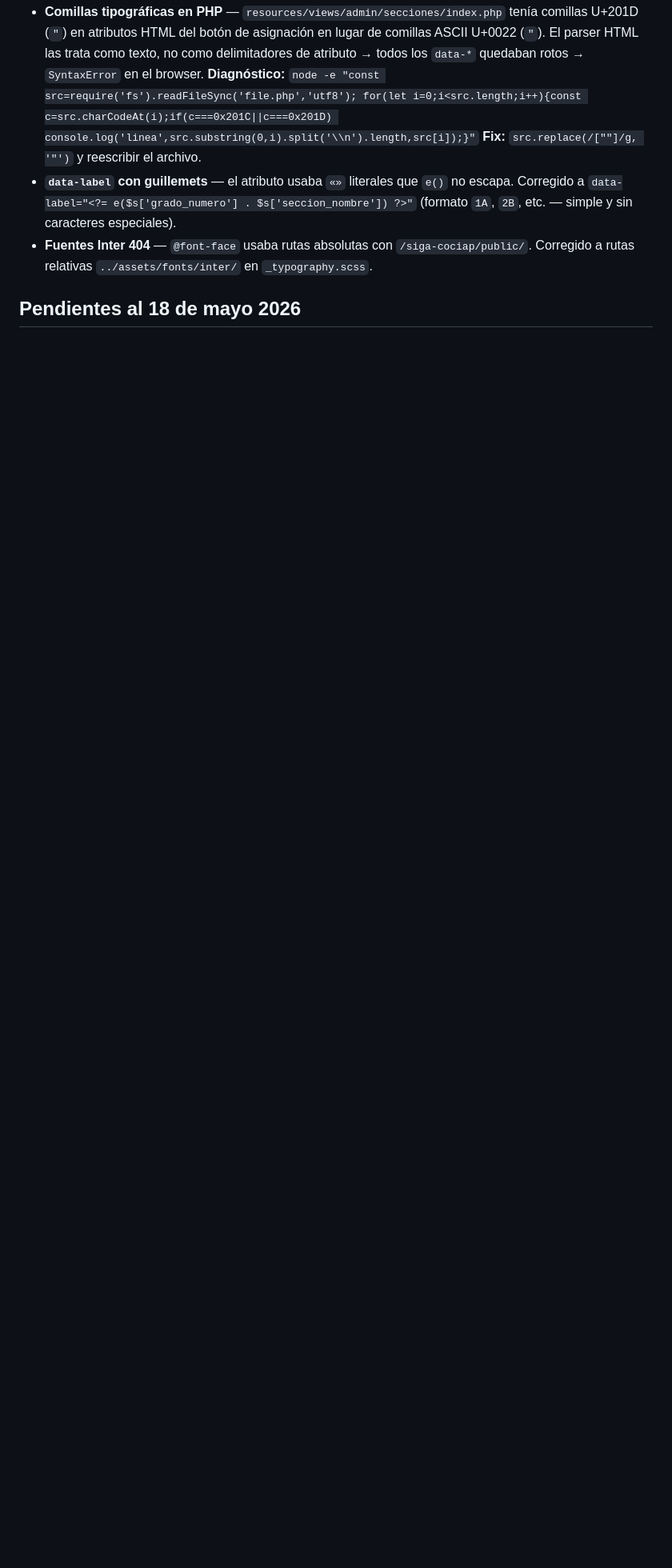
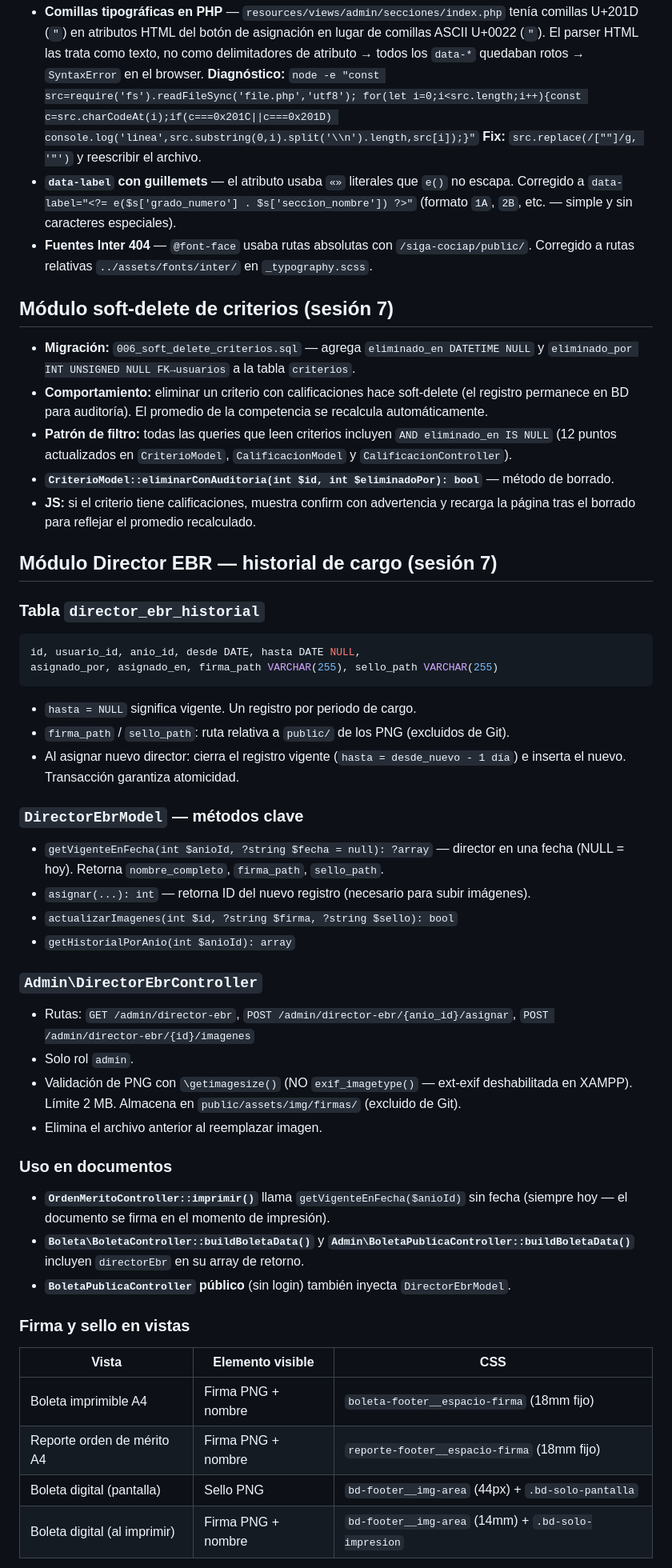
Before and after one commit to KorTecCorDev/siga-cociap, a Markdown page: CLAUDE.md, the part around one of its changes. Shown at 80% size. GitHub-like rendering; blank space fills up the shorter version.

Commit message:
Actualizar memoria CLAUDE.md

````diff
--- a/CLAUDE.md
+++ b/CLAUDE.md
@@ -481,4 +496,56 @@ NUNCA CSS inline en PHP (convención del proyecto).
 - **Fuentes Inter 404** — `@font-face` usaba rutas absolutas con `/siga-cociap/public/`.
   Corregido a rutas relativas `../assets/fonts/inter/` en `_typography.scss`.
 
-## Pendientes al 18 de mayo 2026
+## Módulo soft-delete de criterios (sesión 7)
+- **Migración:** `006_soft_delete_criterios.sql` — agrega `eliminado_en DATETIME NULL` y
+  `eliminado_por INT UNSIGNED NULL FK→usuarios` a la tabla `criterios`.
+- **Comportamiento:** eliminar un criterio con calificaciones hace soft-delete (el registro
+  permanece en BD para auditoría). El promedio de la competencia se recalcula automáticamente.
+- **Patrón de filtro:** todas las queries que leen criterios incluyen `AND eliminado_en IS NULL`
+  (12 puntos actualizados en `CriterioModel`, `CalificacionModel` y `CalificacionController`).
+- **`CriterioModel::eliminarConAuditoria(int $id, int $eliminadoPor): bool`** — método de borrado.
+- **JS:** si el criterio tiene calificaciones, muestra confirm con advertencia y recarga la
+  página tras el borrado para reflejar el promedio recalculado.
+
+## Módulo Director EBR — historial de cargo (sesión 7)
+
+### Tabla `director_ebr_historial`
+```sql
+id, usuario_id, anio_id, desde DATE, hasta DATE NULL,
+asignado_por, asignado_en, firma_path VARCHAR(255), sello_path VARCHAR(255)
+```
+- `hasta = NULL` significa vigente. Un registro por periodo de cargo.
+- `firma_path` / `sello_path`: ruta relativa a `public/` de los PNG (excluidos de Git).
+- Al asignar nuevo director: cierra el registro vigente (`hasta = desde_nuevo - 1 día`)
+  e inserta el nuevo. Transacción garantiza atomicidad.
+
+### `DirectorEbrModel` — métodos clave
+- `getVigenteEnFecha(int $anioId, ?string $fecha = null): ?array` — director en una fecha
+  (NULL = hoy). Retorna `nombre_completo`, `firma_path`, `sello_path`.
+- `asignar(...): int` — retorna ID del nuevo registro (necesario para subir imágenes).
+- `actualizarImagenes(int $id, ?string $firma, ?string $sello): bool`
+- `getHistorialPorAnio(int $anioId): array`
+
+### `Admin\DirectorEbrController`
+- Rutas: `GET /admin/director-ebr`, `POST /admin/director-ebr/{anio_id}/asignar`,
+  `POST /admin/director-ebr/{id}/imagenes`
+- Solo rol `admin`.
+- Validación de PNG con `\getimagesize()` (NO `exif_imagetype()` — ext-exif deshabilitada
+  en XAMPP). Límite 2 MB. Almacena en `public/assets/img/firmas/` (excluido de Git).
+- Elimina el archivo anterior al reemplazar imagen.
+
+### Uso en documentos
+- **`OrdenMeritoController::imprimir()`** llama `getVigenteEnFecha($anioId)` sin fecha
+  (siempre hoy — el documento se firma en el momento de impresión).
+- **`Boleta\BoletaController::buildBoletaData()`** y **`Admin\BoletaPublicaController::buildBoletaData()`**
+  incluyen `directorEbr` en su array de retorno.
+- **`BoletaPublicaController` público** (sin login) también inyecta `DirectorEbrModel`.
+
+### Firma y sello en vistas
+| Vista | Elemento visible | CSS |
+|-------|-----------------|-----|
+| Boleta imprimible A4 | Firma PNG + nombre | `boleta-footer__espacio-firma` (18mm fijo) |
+| Reporte orden de mérito A4 | Firma PNG + nombre | `reporte-footer__espacio-firma` (18mm fijo) |
+| Boleta digital (pantalla) | Sello PNG | `bd-footer__img-area` (44px) + `.bd-solo-pantalla` |
+| Boleta digital (al imprimir) | Firma PNG + nombre | `bd-footer__img-area` (14mm) + `.bd-solo-impresion` |
+
````
Also changed, not shown: other parts of CLAUDE.md (+50 -12 lines).
